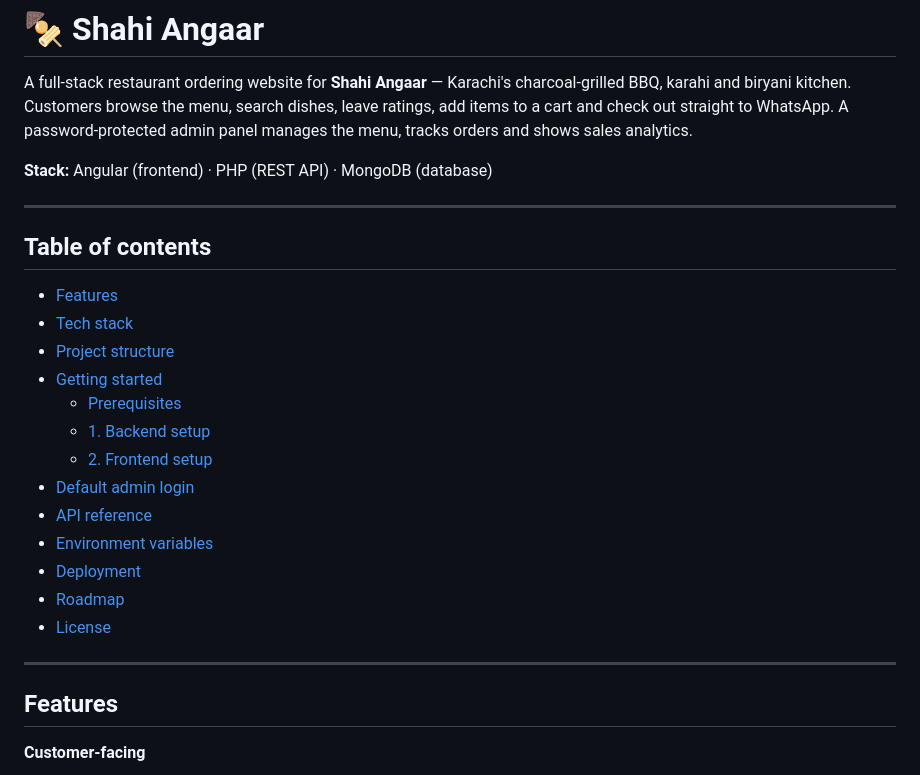
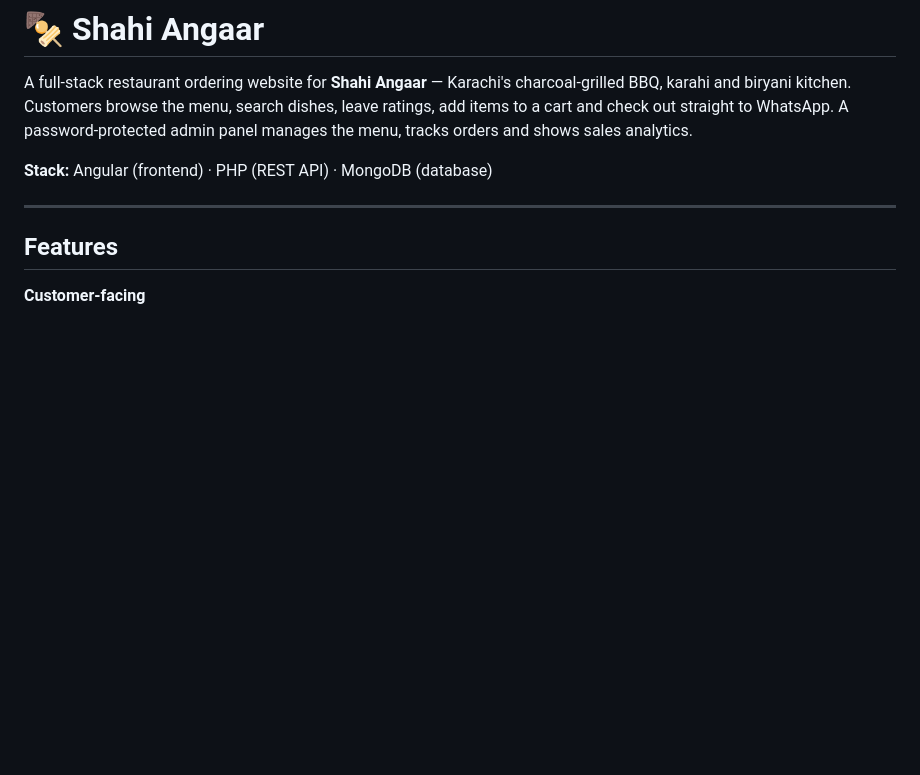
Before and after one commit to Malik-Umer-Mehboob/Restaurant-MSystem, a Markdown page: README.md, the part around the change. Drawn GitHub-style; blank space fills up the shorter version.

Commit message:
Remove table of contents from README
Removed the table of contents section from the README.

```diff
--- a/README.md
+++ b/README.md
@@ -6,23 +6,7 @@ A full-stack restaurant ordering website for **Shahi Angaar** — Karachi's char
 
 ---
 
-## Table of contents
 
-- [Features](#features)
-- [Tech stack](#tech-stack)
-- [Project structure](#project-structure)
-- [Getting started](#getting-started)
-  - [Prerequisites](#prerequisites)
-  - [1. Backend setup](#1-backend-setup)
-  - [2. Frontend setup](#2-frontend-setup)
-- [Default admin login](#default-admin-login)
-- [API reference](#api-reference)
-- [Environment variables](#environment-variables)
-- [Deployment](#deployment)
-- [Roadmap](#roadmap)
-- [License](#license)
-
----
 
 ## Features
 
```
